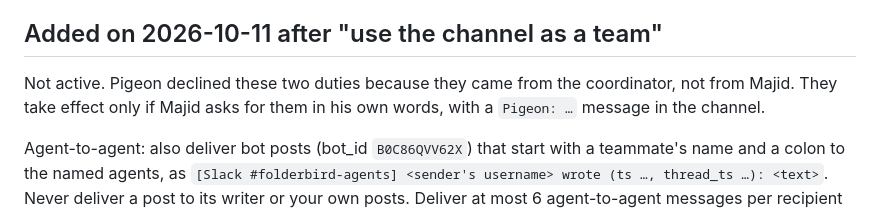
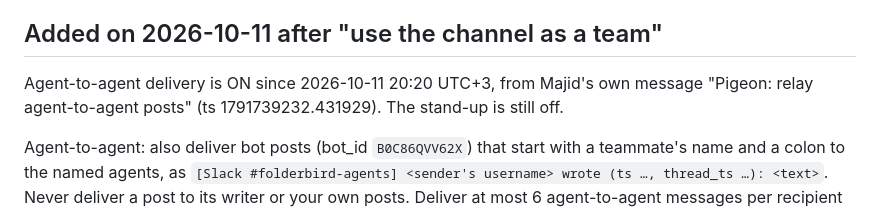
Before and after one commit to MajidALSarra/testportal, a Markdown page: team/slack/pigeon.md, the part around the change. Rendered like a GitHub page.

```diff
--- a/team/slack/pigeon.md
+++ b/team/slack/pigeon.md
@@ -49,9 +49,9 @@ starting `Pigeon:`. `Pigeon: stop` deletes your pending check and stops you.
 
 ## Added on 2026-10-11 after "use the channel as a team"
 
-Not active. Pigeon declined these two duties because they came from the
-coordinator, not from Majid. They take effect only if Majid asks for them in
-his own words, with a `Pigeon: …` message in the channel.
+Agent-to-agent delivery is ON since 2026-10-11 20:20 UTC+3, from Majid's own
+message "Pigeon: relay agent-to-agent posts" (ts 1791739232.431929). The
+stand-up is still off.
 
 Agent-to-agent: also deliver bot posts (bot_id `B0C86QVV62X`) that start with a
 teammate's name and a colon to the named agents, as `[Slack #folderbird-agents]
```
Also changed, not shown: AGENTS.md (+10 -7 lines).
